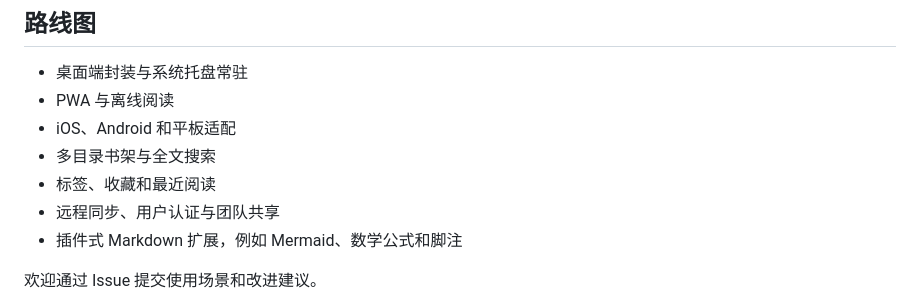
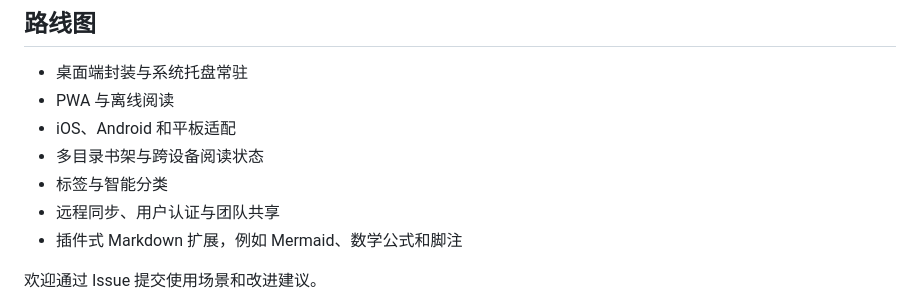
Before and after one commit to yan9651688/markdown-reading-room, a Markdown page: README.md, the part around the change printed below. Drawn GitHub-style.

```diff
--- a/README.md
+++ b/README.md
@@ -69,8 +85,8 @@ serve-markdown-library/
 - 桌面端封装与系统托盘常驻
 - PWA 与离线阅读
 - iOS、Android 和平板适配
-- 多目录书架与全文搜索
-- 标签、收藏和最近阅读
+- 多目录书架与跨设备阅读状态
+- 标签与智能分类
 - 远程同步、用户认证与团队共享
 - 插件式 Markdown 扩展，例如 Mermaid、数学公式和脚注
 
```
Also changed, not shown: other parts of README.md (+21 -5 lines), SKILL.md (+6 -3 lines), docs/preview.png, 13 other files.
